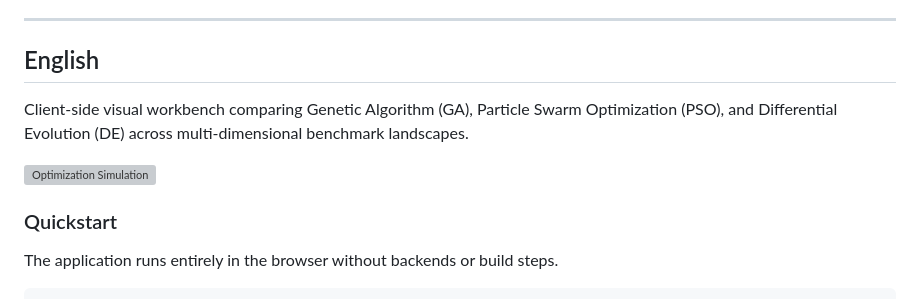
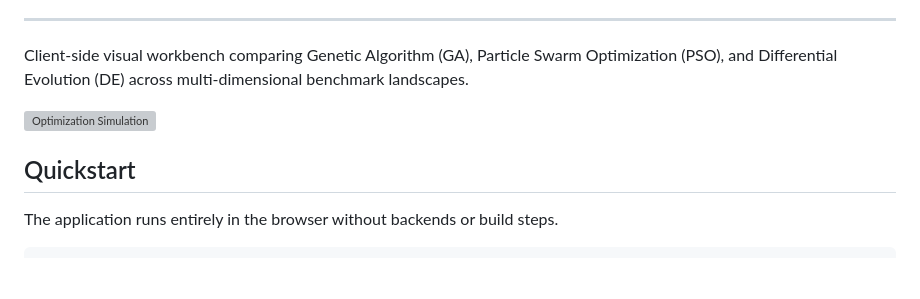
Before and after one commit to joaosnet/evolutionary-optimization-viz-ag-pso, a Markdown page: README.md, the part around one of its changes. GitHub-like rendering; blank space fills up the shorter version; grey boxes are pictures that could not be loaded.

```diff
--- a/README.md
+++ b/README.md
@@ -9,14 +9,11 @@
 
 ---
-
-<a name="english"></a>
-## English
 
 Client-side visual workbench comparing Genetic Algorithm (GA), Particle Swarm Optimization (PSO), and Differential Evolution (DE) across multi-dimensional benchmark landscapes.
 
 ![Optimization Simulation](demo.gif)
 
-### Quickstart
+## Quickstart
 
 The application runs entirely in the browser without backends or build steps.
 
```
Also changed, not shown: other parts of README.md (+5 -53 lines), README.es.md (added, +55 -0 lines), README.pt.md (added, +55 -0 lines).
